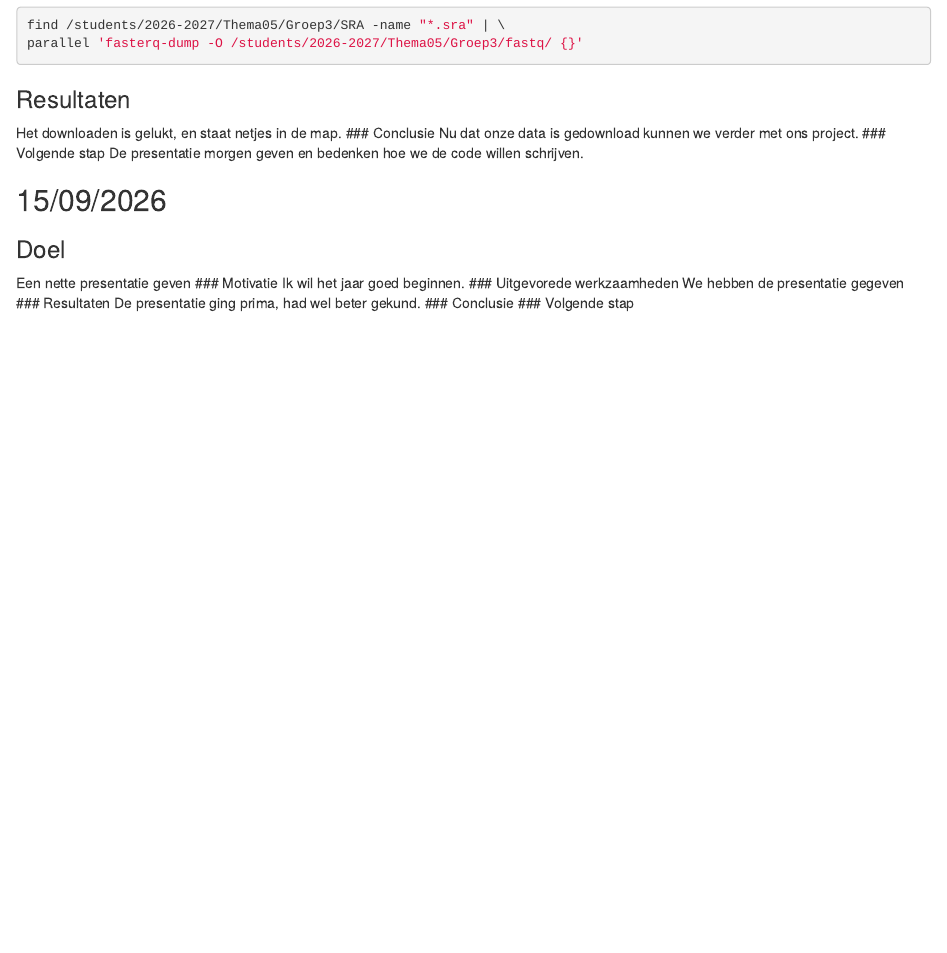
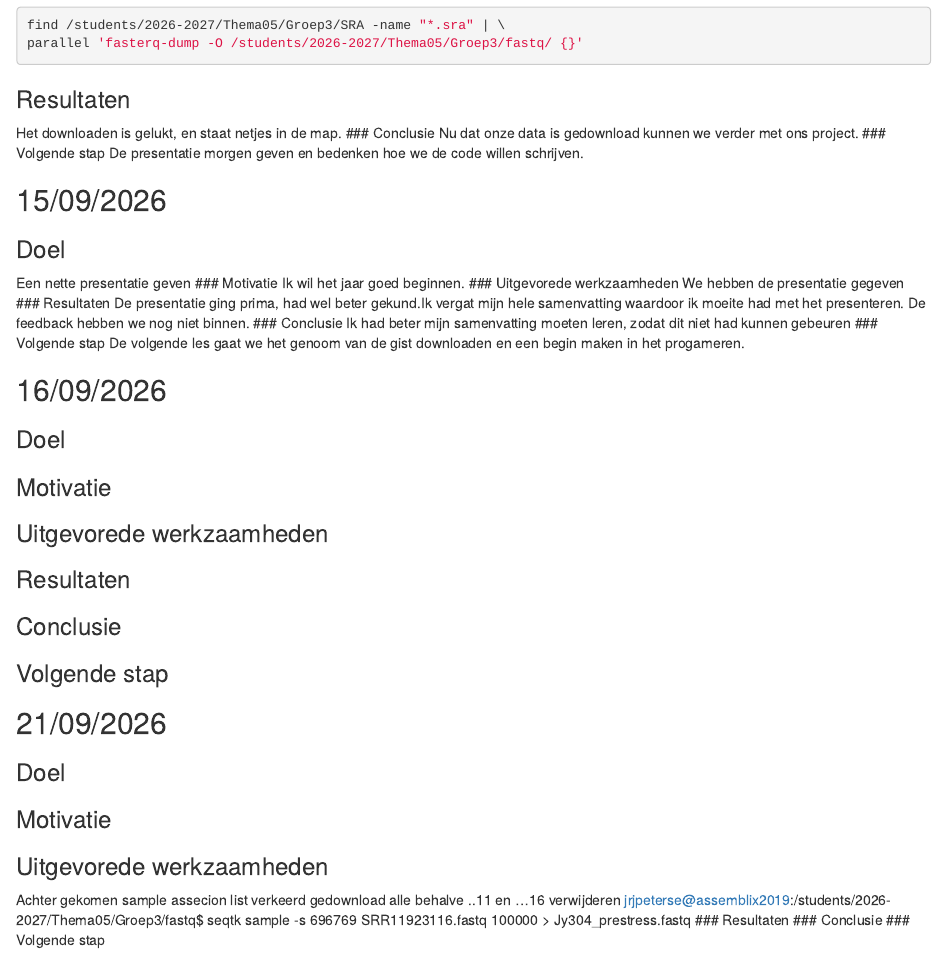
Before and after one commit to JasmijnpPeterse/Genomics, an R Markdown document (Logboeken/Logboek Jasmijn.Rmd): the page in a window 1100 px wide, from 930 px down. Rendered offline with R 4.5, knitr and Pandoc, with nearby package versions.

Commit message:
Logboek update

```diff
--- a/Logboeken/Logboek Jasmijn.Rmd
+++ b/Logboeken/Logboek Jasmijn.Rmd
@@ -59,6 +59,27 @@ Ik wil het jaar goed beginnen.
 ### Uitgevorede werkzaamheden
 We hebben de presentatie gegeven
 ### Resultaten
-De presentatie ging prima, had wel beter gekund.
+De presentatie ging prima, had wel beter gekund.Ik vergat mijn hele samenvatting waardoor ik moeite had met het presenteren. De feedback hebben we nog niet binnen.
+### Conclusie
+Ik had beter mijn samenvatting moeten leren, zodat dit niet had kunnen gebeuren
+### Volgende stap
+De volgende les gaat we het genoom van de gist downloaden en een begin maken in het progameren.
+
+## 16/09/2026
+### Doel
+### Motivatie
+### Uitgevorede werkzaamheden
+### Resultaten
 ### Conclusie
 ### Volgende stap
+
+## 21/09/2026
+### Doel
+### Motivatie
+### Uitgevorede werkzaamheden
+Achter gekomen sample assecion list verkeerd gedownload
+alle behalve ..11 en ...16 verwijderen
+jrjpeterse@assemblix2019:/students/2026-2027/Thema05/Groep3/fastq$ seqtk sample -s 696769 SRR11923116.fastq 100000 > Jy304_prestress.fastq
+### Resultaten
+### Conclusie
+### Volgende stap
```
Also changed, not shown: Data_downloads.Rmd (added, +14 -0 lines), Logboeken/quality_check.Rmd (+15 -0 lines).
